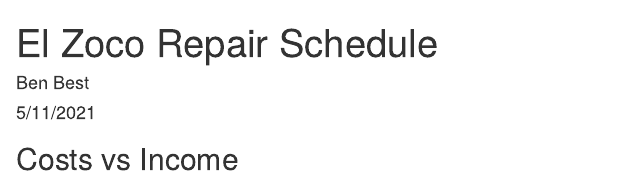
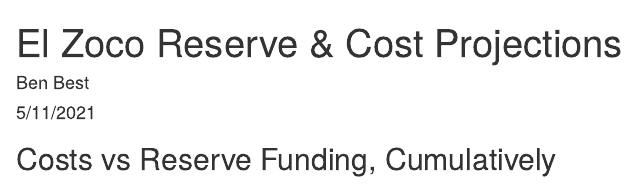
Before and after one commit to bbest/zoco-hoa, an R Markdown document (index.Rmd): the page in a window 1100 px wide, from its top. Rendered offline with R 4.5, knitr and Pandoc, with nearby package versions; some code elsewhere in the file could not run offline.

Commit message:
∆ wording

````diff
--- a/index.Rmd
+++ b/index.Rmd
@@ -1,5 +1,5 @@
 ---
-title: "El Zoco Repair Schedule"
+title: "El Zoco Reserve & Cost Projections"
 author: "Ben Best"
 date: "5/11/2021"
 output: html_document
@@ -11,7 +11,7 @@ editor_options:
 knitr::opts_chunk$set(echo = F, message = F, warning = F)
 ```
 
-## Costs vs Income
+## Costs vs Reserve Funding, Cumulatively
 
 ```{r}
 # libraries ----
````
